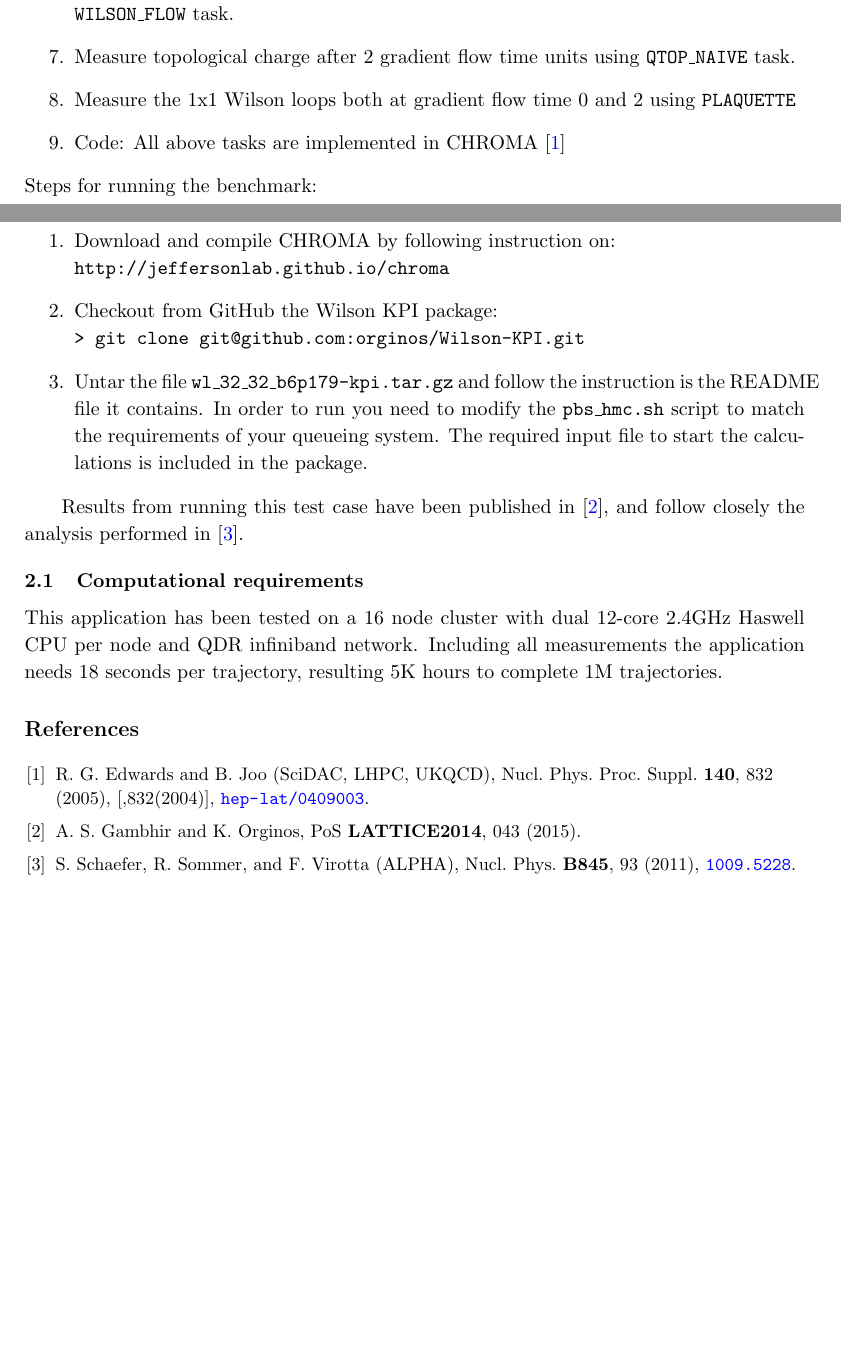
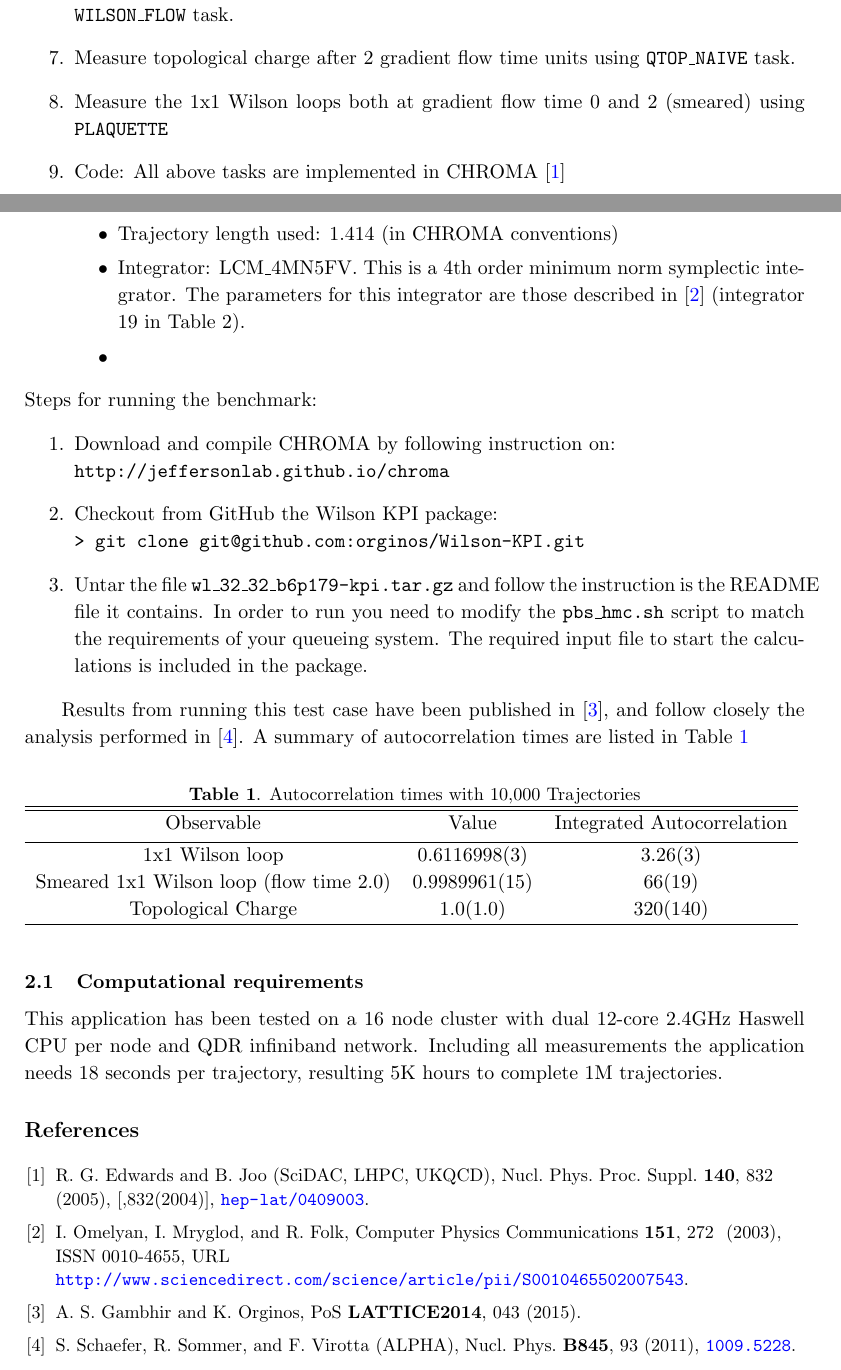
Before and after one commit to orginos/Wilson-KPI, a LaTeX document (Wilson-KPI.tex, which reads wilson-kpi.bib): two parts of pages 2 and 3 of 3, joined at a grey line, cut so that both start at the same text, the shorter picture padded with empty space. Compiled offline with pdfLaTeX.

Commit message:
added modifications after Norman's suggestions

```diff
--- a/Wilson-KPI.tex
+++ b/Wilson-KPI.tex
@@ -44,8 +44,13 @@ Our benchmark is defined as following:
 \item Simulation algorithm: Hybrid Monte Carlo
 \item Gradient Flow smearing: 40 Runge-Kutta steps for a total of 2 time units using {\tt WILSON\_FLOW} task.
 \item Measure topological charge after 2 gradient flow time units using {\tt QTOP\_NAIVE} task.
-\item Measure the 1x1 Wilson loops both at gradient flow time 0 and 2 using {\tt PLAQUETTE}
+\item Measure the 1x1 Wilson loops both at gradient flow time 0 and 2 (smeared) using {\tt PLAQUETTE}
 \item Code: All above tasks are implemented in CHROMA~\cite{Edwards:2004sx}
+\begin{itemize}
+\item Trajectory length used: 1.414 (in CHROMA conventions)
+\item Integrator: LCM\_4MN5FV. This is a 4th order minimum norm symplectic integrator. The parameters for this integrator are those described in~\cite{OMELYAN2003272} (integrator 19 in Table 2).
+\item
+\end{itemize}
 \end{enumerate}
 
 \noindent
@@ -59,7 +64,25 @@ Steps for running the benchmark:
 \end{enumerate}
 
 Results from running this test case have been published in~\cite{Gambhir:2015nda},
-and follow closely the analysis performed in~\cite{Schaefer:2010hu}.
+and follow closely the analysis performed in~\cite{Schaefer:2010hu}. A summary of autocorrelation times are listed in Table~\ref{tab:auto}
+\begin{table}[!ht]
+\caption{\label{tab:auto}Autocorrelation times with 10,000 Trajectories} % title of Table
+{\centering
+\begin{tabular}{c c c}
+\hline\hline %inserts double horizontal lines
+Observable & Value\ & Integrated Autocorrelation \\ [0.5ex] % inserts table
+%heading
+\hline % inserts single horizontal line
+ 1x1 Wilson loop &  0.6116998(3) & 3.26(3) \\
+Smeared 1x1 Wilson loop (flow time 2.0)  &  0.9989961(15) & 66(19) \\
+Topological Charge &1.0(1.0) & 320(140) \\
+% [1ex] adds vertical space
+\hline %inserts single line
+\end{tabular}
+}
+\end{table}
+
+
 
 \subsection{Computational requirements}
  This application has been tested on a 16 node cluster with dual 12-core 2.4GHz Haswell CPU per node and QDR infiniband network. Including all measurements the application needs 18 seconds per trajectory, resulting 5K hours to complete 1M trajectories.
--- a/wilson-kpi.bib
+++ b/wilson-kpi.bib
@@ -0,0 +11 @@
+url = "http://www.sciencedirect.com/science/article/pii/S0010465502007543",
```
Also changed, not shown: Wilson-KPI.pdf, wilson-kpi.bib (19 more changed lines), 1 other file.
